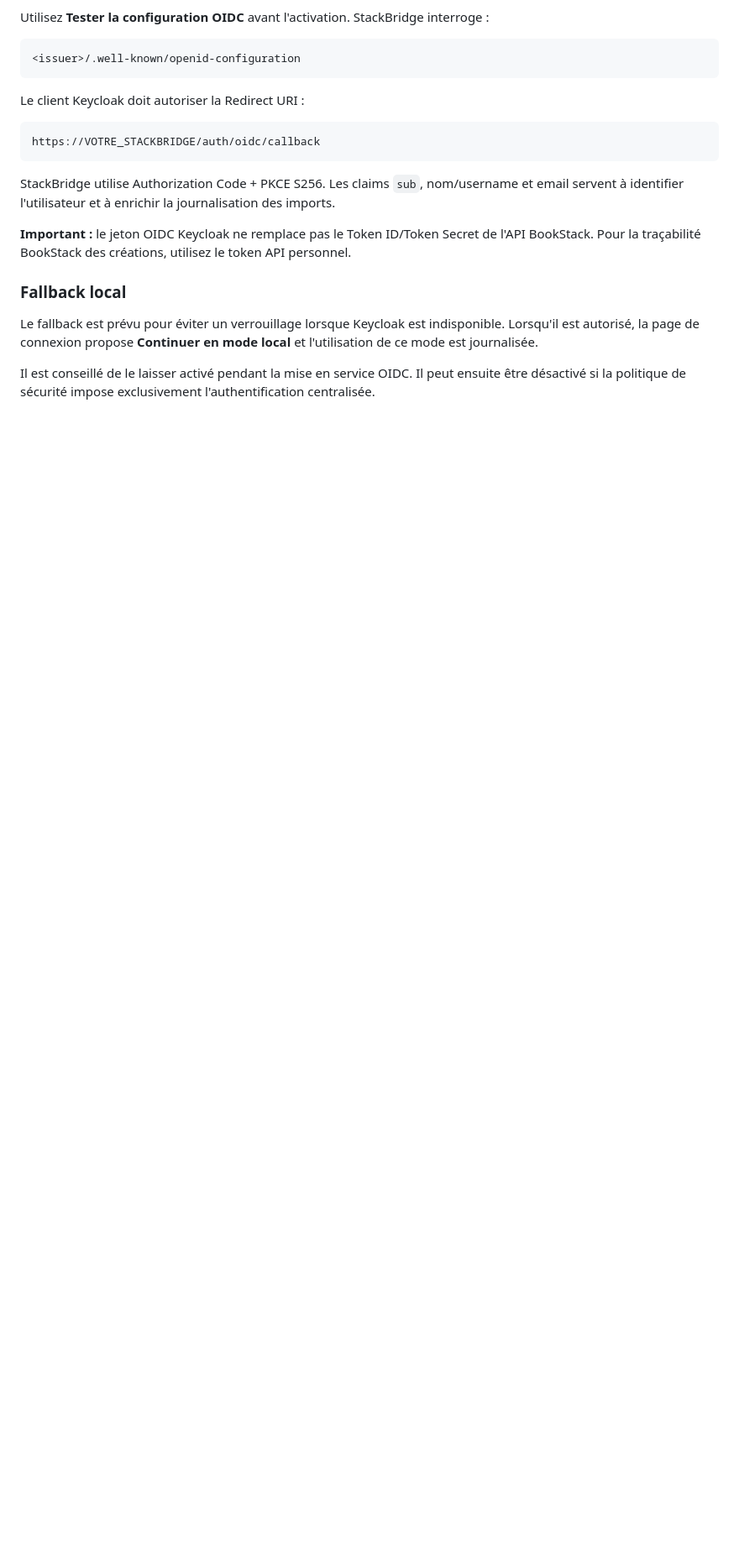
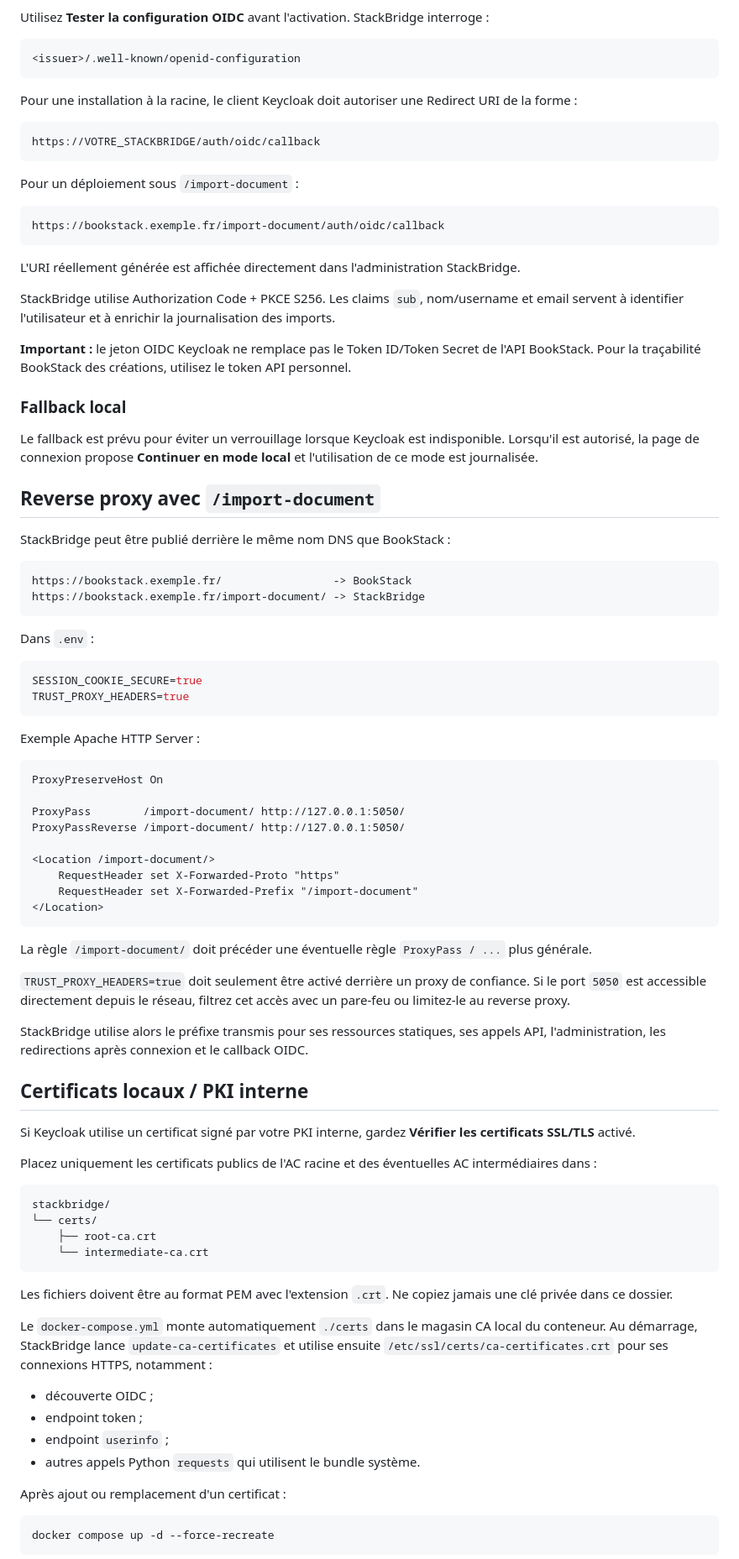
Before and after one commit to odi2050/stackbridge, a Markdown page: README.md, the part around one of its changes. Shown at 84% size. GitHub-like rendering; blank space fills up the shorter version.

Commit message:
Document subpath proxy and local PKI support

````diff
--- a/README.md
+++ b/README.md
@@ -235,11 +182,19 @@ Utilisez **Tester la configuration OIDC** avant l'activation. StackBridge interr
 <issuer>/.well-known/openid-configuration
 ```
 
-Le client Keycloak doit autoriser la Redirect URI :
+Pour une installation à la racine, le client Keycloak doit autoriser une Redirect URI de la forme :
 
 ```text
 https://VOTRE_STACKBRIDGE/auth/oidc/callback
 ```
+
+Pour un déploiement sous `/import-document` :
+
+```text
+https://bookstack.exemple.fr/import-document/auth/oidc/callback
+```
+
+L'URI réellement générée est affichée directement dans l'administration StackBridge.
 
 StackBridge utilise Authorization Code + PKCE S256. Les claims `sub`, nom/username et email servent à identifier l'utilisateur et à enrichir la journalisation des imports.
 
@@ -249,4 +204,67 @@ StackBridge utilise Authorization Code + PKCE S256. Les claims `sub`, nom/userna
 
 Le fallback est prévu pour éviter un verrouillage lorsque Keycloak est indisponible. Lorsqu'il est autorisé, la page de connexion propose **Continuer en mode local** et l'utilisation de ce mode est journalisée.
 
-Il est conseillé de le laisser activé pendant la mise en service OIDC. Il peut ensuite être désactivé si la politique de sécurité impose exclusivement l'authentification centralisée.
+## Reverse proxy avec `/import-document`
+
+StackBridge peut être publié derrière le même nom DNS que BookStack :
+
+```text
+https://bookstack.exemple.fr/                 -> BookStack
+https://bookstack.exemple.fr/import-document/ -> StackBridge
+```
+
+Dans `.env` :
+
+```env
+SESSION_COOKIE_SECURE=true
+TRUST_PROXY_HEADERS=true
+```
+
+Exemple Apache HTTP Server :
+
+```apache
+ProxyPreserveHost On
+
+ProxyPass        /import-document/ http://127.0.0.1:5050/
+ProxyPassReverse /import-document/ http://127.0.0.1:5050/
+
+<Location /import-document/>
+    RequestHeader set X-Forwarded-Proto "https"
+    RequestHeader set X-Forwarded-Prefix "/import-document"
+</Location>
+```
+
+La règle `/import-document/` doit précéder une éventuelle règle `ProxyPass / ...` plus générale.
+
+`TRUST_PROXY_HEADERS=true` doit seulement être activé derrière un proxy de confiance. Si le port `5050` est accessible directement depuis le réseau, filtrez cet accès avec un pare-feu ou limitez-le au reverse proxy.
+
+StackBridge utilise alors le préfixe transmis pour ses ressources statiques, ses appels API, l'administration, les redirections après connexion et le callback OIDC.
+
+## Certificats locaux / PKI interne
+
+Si Keycloak utilise un certificat signé par votre PKI interne, gardez **Vérifier les certificats SSL/TLS** activé.
+
+Placez uniquement les certificats publics de l'AC racine et des éventuelles AC intermédiaires dans :
+
+```text
+stackbridge/
+└── certs/
+    ├── root-ca.crt
+    └── intermediate-ca.crt
+```
+
+Les fichiers doivent être au format PEM avec l'extension `.crt`. Ne copiez jamais une clé privée dans ce dossier.
+
+Le `docker-compose.yml` monte automatiquement `./certs` dans le magasin CA local du conteneur. Au démarrage, StackBridge lance `update-ca-certificates` et utilise ensuite `/etc/ssl/certs/ca-certificates.crt` pour ses connexions HTTPS, notamment :
+
+- découverte OIDC ;
+- endpoint token ;
+- endpoint `userinfo` ;
+- autres appels Python `requests` qui utilisent le bundle système.
+
+Après ajout ou remplacement d'un certificat :
+
+```bash
+docker compose up -d --force-recreate
+```
+
````
Also changed, not shown: other parts of README.md (+18 -74 lines).
